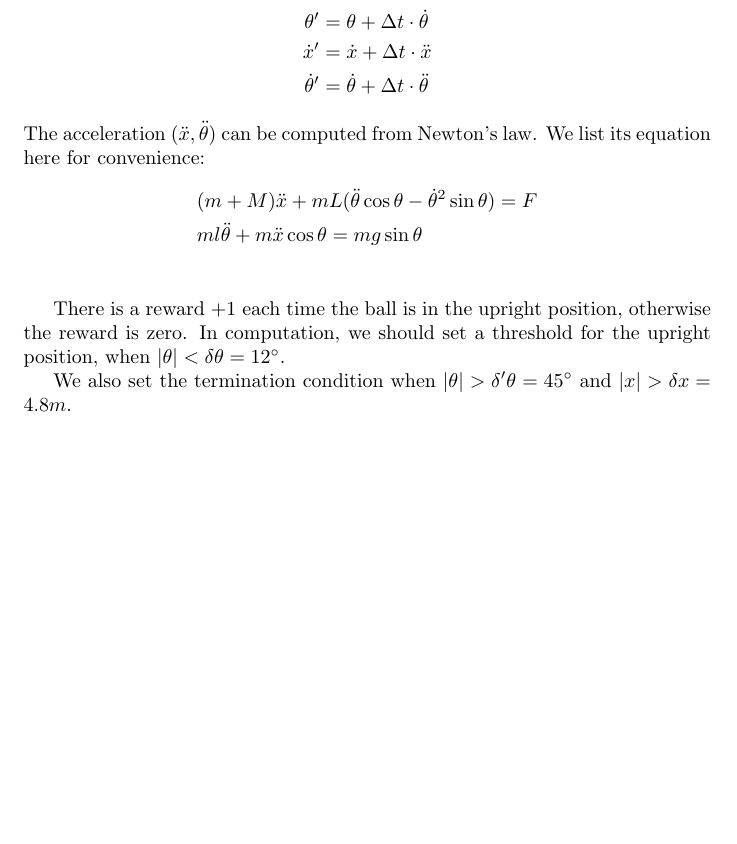
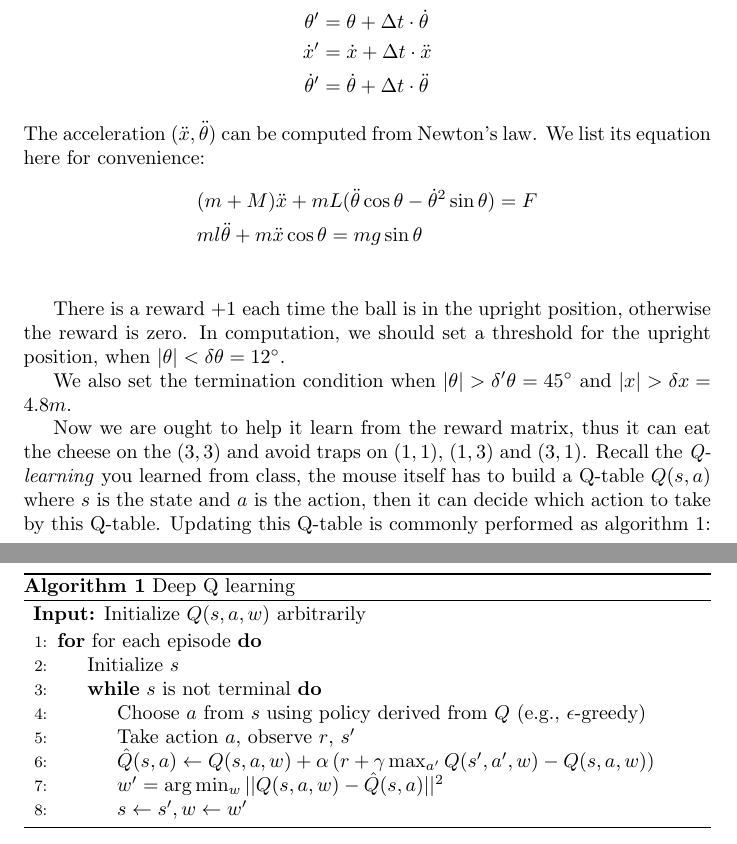
Before and after one commit to zhaofeng-shu33/LearningFromDataNote, a LaTeX document (pa4/pa4.tex): part of the page before the commit and two parts of pages 1 and 2 of 2 after it, the two joined at a grey line, cut so that both start at the same text, the shorter picture padded with empty space. Compiled offline with pdfLaTeX.

Commit message:
update instruction

```diff
--- a/pa4/pa4.tex
+++ b/pa4/pa4.tex
@@ -1,5 +1,7 @@
 \documentclass{article}
 \usepackage{amsmath}
+\usepackage[noend]{algpseudocode}
+\usepackage{algorithmicx,algorithm}
 \begin{document}
 (cartpole) Consider an inverted pendulum tied to a cart, our goal is to stabilize it by moving the cart
 to the left or to the right.
@@ -32,6 +34,27 @@ There is a reward $+1$ each time the ball is in the upright position, otherwise
 In computation, we should set a threshold for the upright position, when $|\theta|< \delta \theta = 12^\circ$.
 
 We also set the termination condition when $|\theta| > \delta' \theta = 45^\circ$ and $|x| > \delta x = 4.8 m $.
+
+Now we are ought to help it learn from the reward matrix, thus it can eat the cheese on the $(3,3)$ and avoid traps on $(1,1)$, $(1,3)$ and $(3,1)$. Recall the \emph{Q-learning} you learned from class, the mouse itself has to build a Q-table $Q(s,a)$ where $s$ is the state and $a$ is the action, then it can decide which action to take by this Q-table. Updating this Q-table is commonly performed as algorithm \ref{alg1}:
+
+\begin{algorithm}[b]
+	\caption{Deep Q learning \label{alg1}} %算法的名字
+	\hspace*{0.02in} {\bf Input:} %算法的输入， \hspace*{0.02in}用来控制位置，同时利用 \\ 进行换行
+	Initialize $Q(s,a,w)$ arbitrarily
+	\begin{algorithmic}[1]
+		\For{for each episode}
+		\State Initialize $s$
+		\While{$s$ is not terminal}
+		\State Choose $a$ from $s$ using policy derived from $Q$ (e.g., $\epsilon$-greedy)
+		\State Take action $a$, observe $r$, $s^{\prime}$
+		\State $\hat{Q}(s,a) \gets Q(s,a, w) + \alpha \left ( r + \gamma \max_{a^{\prime}}Q(s^{\prime},a^{\prime}, w) - Q(s, a, w) \right )$
+		\State $w' = \arg\min_{w}|| Q(s,a, w) - \hat{Q}(s,a)||^2$
+		\State $s\gets s^{\prime}, w \gets w'$
+		\EndWhile
+		\EndFor
+	\end{algorithmic}
+\end{algorithm}
+
 %\begin{thebibliography}{9}
 %	\bibitem{cartpole} Florian, Razvan V. "Correct equations for the dynamics of the cart-pole system." Center for Cognitive and Neural Studies (Coneural), Romania (2007).
 %\end{thebibliography}
```
